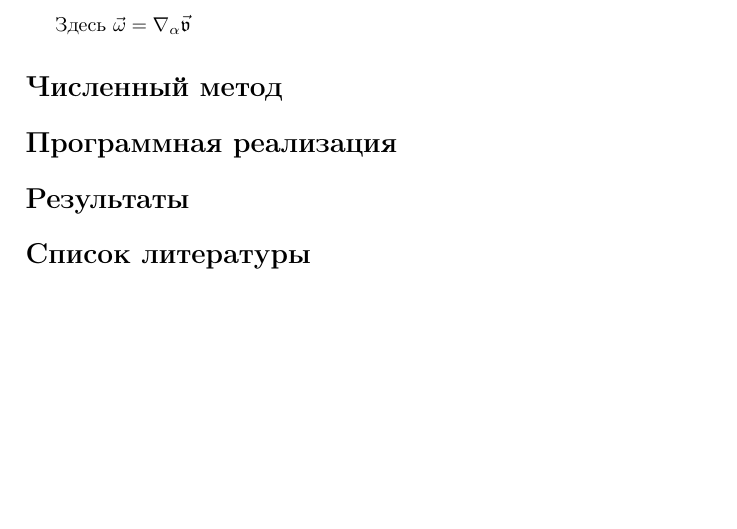
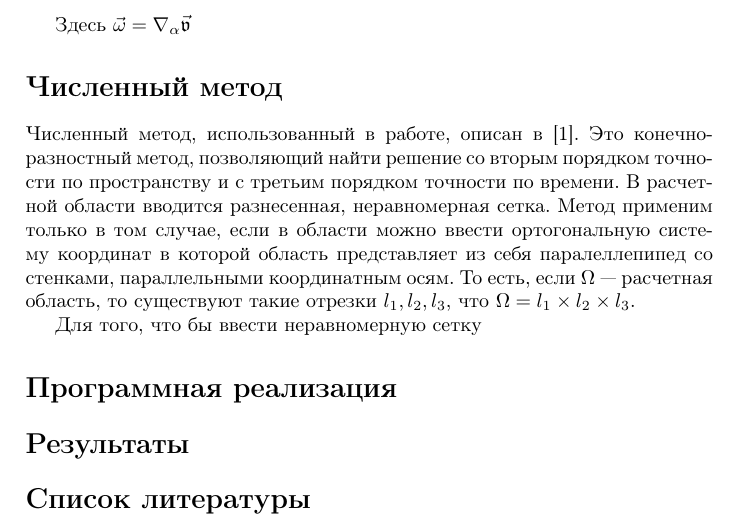
Before and after one commit to pimanov/Diplom, a LaTeX paper (main.tex, which reads method.tex): part of page 4 of 4, cut so that both start at the same text, the shorter picture padded with empty space. Compiled offline with pdfLaTeX.

Commit message:
some litle part of mtrhod

```diff
--- a/method.tex
+++ b/method.tex
@@ -1 +1,5 @@
 \section*{Численный метод}
+
+Численный метод, использованный в работе, описан в \cite{method}. Это конечно-разностный метод, позволяющий найти решение со вторым порядком точности по пространству и с третьим порядком точности по времени. В расчетной области вводится разнесенная, неравномерная сетка. Метод применим только в том случае, если в области можно ввести ортогональную систему координат в которой область представляет из себя паралеллепипед со стенками, параллельными координатным осям. То есть, если $\Omega$~--- расчетная область, то существуют такие отрезки $l_1, l_2, l_3$, что $\Omega = l_1 \times l_2 \times l_3$.
+
+Для того, что бы ввести неравномерную сетку
```
Also changed, not shown: 1 other file.
